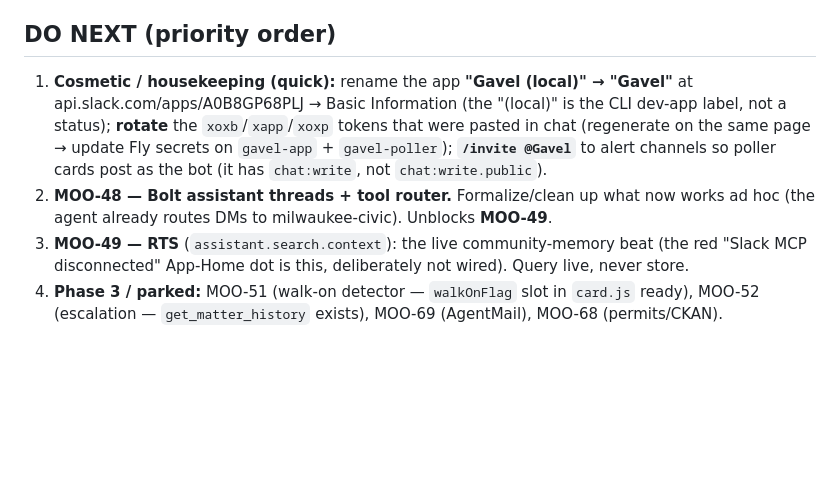
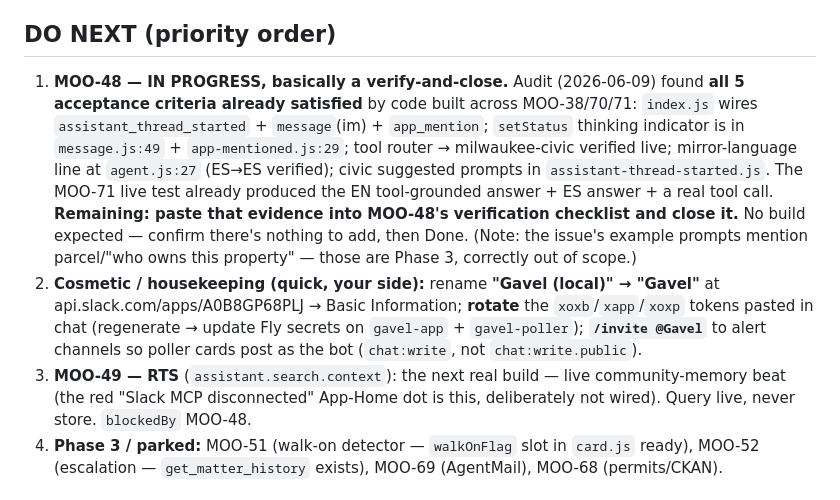
Before and after one commit to tmoody1973/gavel-slack-agent, a Markdown page: docs/HANDOFF.md, the part around the change. Rendered like a GitHub page; blank space fills up the shorter version.

Commit message:
docs: refresh handoff — MOO-48 In Progress (audit: criteria already met, verify-and-close)

```diff
--- a/docs/HANDOFF.md
+++ b/docs/HANDOFF.md
@@ -13,9 +13,9 @@ _Updated 2026-06-08 (into 06-09 UTC), end of the deploy-interactive + identity s
 Done so far: MOO-37/38/39/40 (Phase 0), MOO-41/42/44/45 (Phase 1), MOO-47/70/71 (Phase 2). Suites: `mcp-server` 17/17, `agent` 89/89, lint clean. PRs #1–#8 merged.
 
 ## DO NEXT (priority order)
-1. **Cosmetic / housekeeping (quick):** rename the app **"Gavel (local)" → "Gavel"** at api.slack.com/apps/A0B8GP68PLJ → Basic Information (the "(local)" is the CLI dev-app label, not a status); **rotate** the `xoxb`/`xapp`/`xoxp` tokens that were pasted in chat (regenerate on the same page → update Fly secrets on `gavel-app` + `gavel-poller`); **`/invite @Gavel`** to alert channels so poller cards post as the bot (it has `chat:write`, not `chat:write.public`).
-2. **MOO-48 — Bolt assistant threads + tool router.** Formalize/clean up what now works ad hoc (the agent already routes DMs to milwaukee-civic). Unblocks **MOO-49**.
-3. **MOO-49 — RTS** (`assistant.search.context`): the live community-memory beat (the red "Slack MCP disconnected" App-Home dot is this, deliberately not wired). Query live, never store.
+1. **MOO-48 — IN PROGRESS, basically a verify-and-close.** Audit (2026-06-09) found **all 5 acceptance criteria already satisfied** by code built across MOO-38/70/71: `index.js` wires `assistant_thread_started` + `message`(im) + `app_mention`; `setStatus` thinking indicator is in `message.js:49` + `app-mentioned.js:29`; tool router → milwaukee-civic verified live; mirror-language line at `agent.js:27` (ES→ES verified); civic suggested prompts in `assistant-thread-started.js`. The MOO-71 live test already produced the EN tool-grounded answer + ES answer + a real tool call. **Remaining: paste that evidence into MOO-48's verification checklist and close it.** No build expected — confirm there's nothing to add, then Done. (Note: the issue's example prompts mention parcel/"who owns this property" — those are Phase 3, correctly out of scope.)
+2. **Cosmetic / housekeeping (quick, your side):** rename **"Gavel (local)" → "Gavel"** at api.slack.com/apps/A0B8GP68PLJ → Basic Information; **rotate** the `xoxb`/`xapp`/`xoxp` tokens pasted in chat (regenerate → update Fly secrets on `gavel-app` + `gavel-poller`); **`/invite @Gavel`** to alert channels so poller cards post as the bot (`chat:write`, not `chat:write.public`).
+3. **MOO-49 — RTS** (`assistant.search.context`): the next real build — live community-memory beat (the red "Slack MCP disconnected" App-Home dot is this, deliberately not wired). Query live, never store. `blockedBy` MOO-48.
 4. **Phase 3 / parked:** MOO-51 (walk-on detector — `walkOnFlag` slot in `card.js` ready), MOO-52 (escalation — `get_matter_history` exists), MOO-69 (AgentMail), MOO-68 (permits/CKAN).
 
 ## The build pattern (proven on MOO-41/42/44/45/47 — keep using it)
```
